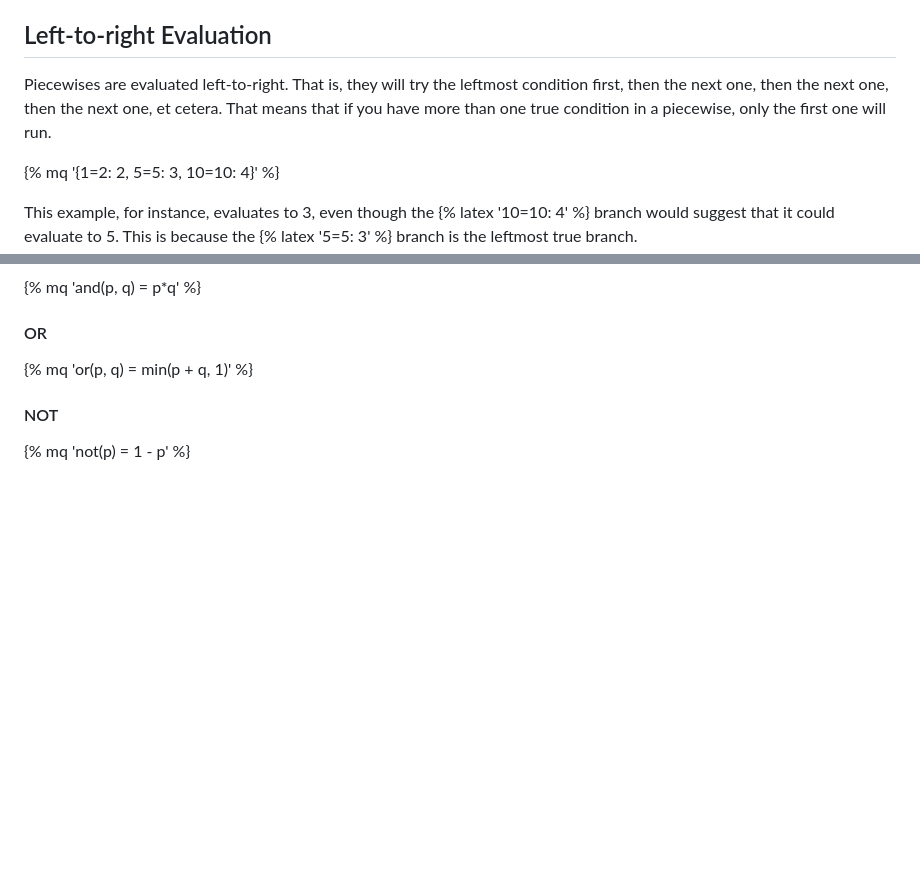
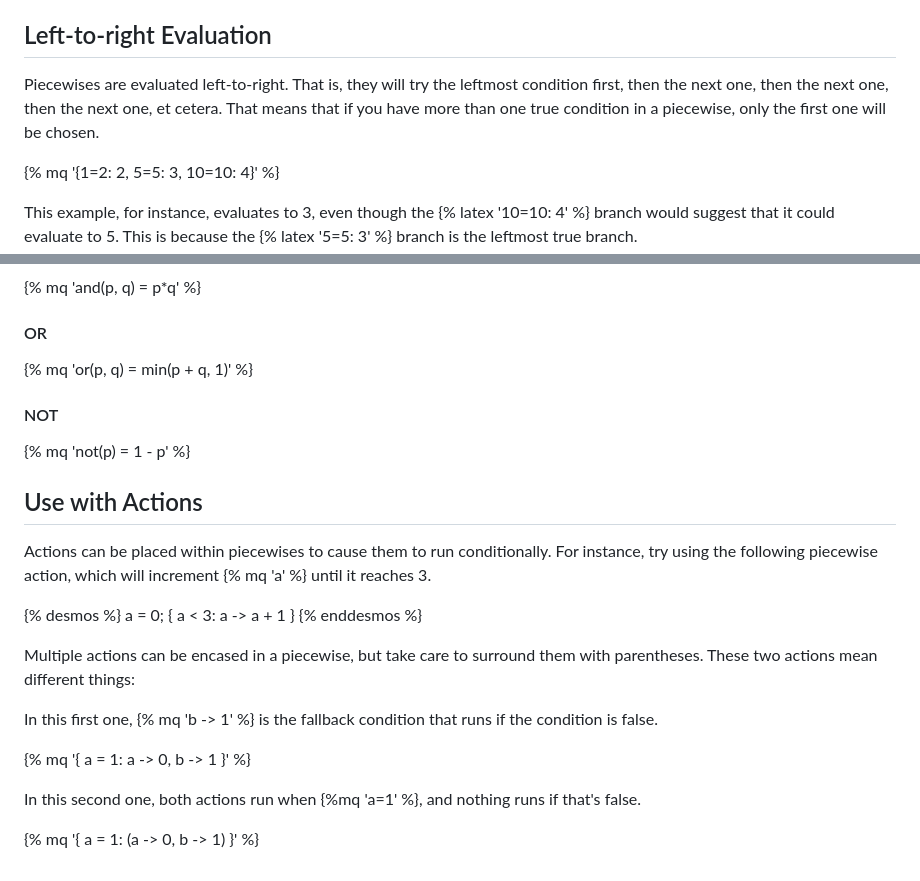
Before and after one commit to radian628/unofficial-desmos-wiki, a Markdown page: src/misc/piecewises.md, 2 parts joined by grey strips. Drawn GitHub-style; blank space fills up the shorter version.

Commit message:
added section on actions in piecewises

```diff
--- a/src/misc/piecewises.md
+++ b/src/misc/piecewises.md
@@ -20,7 +20,7 @@ Piecewises can be used to add multiple "branches" to a Desmos expression, choosi
 
 ## Left-to-right Evaluation
 
-Piecewises are evaluated left-to-right. That is, they will try the leftmost condition first, then the next one, then the next one, then the next one, et cetera. That means that if you have more than one true condition in a piecewise, only the first one will run.
+Piecewises are evaluated left-to-right. That is, they will try the leftmost condition first, then the next one, then the next one, then the next one, et cetera. That means that if you have more than one true condition in a piecewise, only the first one will be chosen.
 
 {% mq '{1=2: 2, 5=5: 3, 10=10: 4}' %}
 
@@ -80,3 +80,22 @@ Alternatively, you can define your own custom boolean type where (for example) 0
 #### NOT
 
 {% mq 'not(p) = 1 - p' %}
+
+## Use with Actions
+
+Actions can be placed within piecewises to cause them to run conditionally. For instance, try using the following piecewise action, which will increment {% mq 'a' %} until it reaches 3.
+
+{% desmos %}
+a = 0;
+{ a < 3: a -> a + 1 }
+{% enddesmos %}
+
+Multiple actions can be encased in a piecewise, but take care to surround them with parentheses. These two actions mean different things:
+
+In this first one, {% mq 'b -> 1' %} is the fallback condition that runs if the condition is false.
+
+{% mq '{ a = 1: a -> 0, b -> 1 }' %}
+
+In this second one, both actions run when {%mq 'a=1' %}, and nothing runs if that's false.
+
+{% mq '{ a = 1: (a -> 0, b -> 1) }' %}
```
